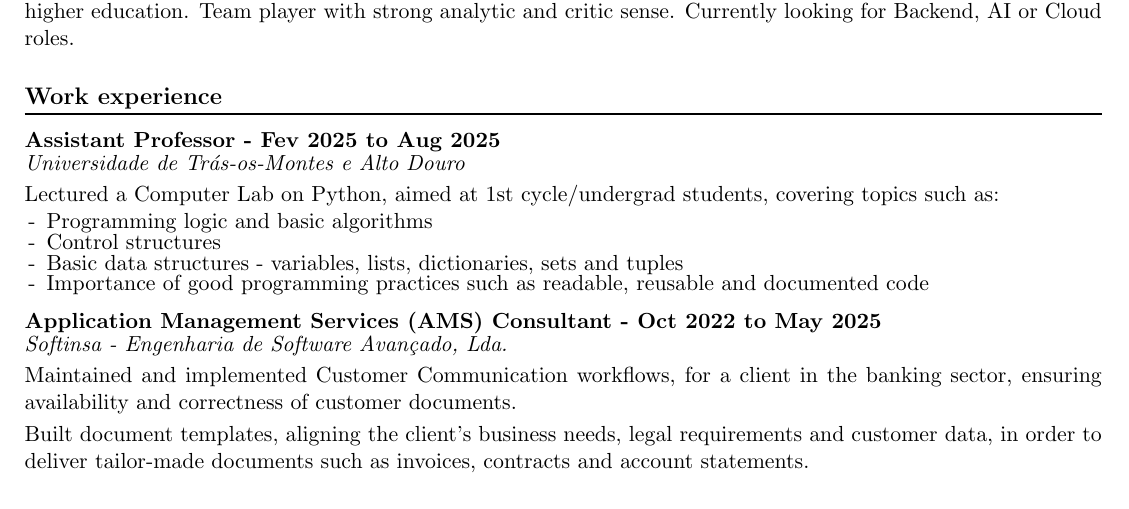
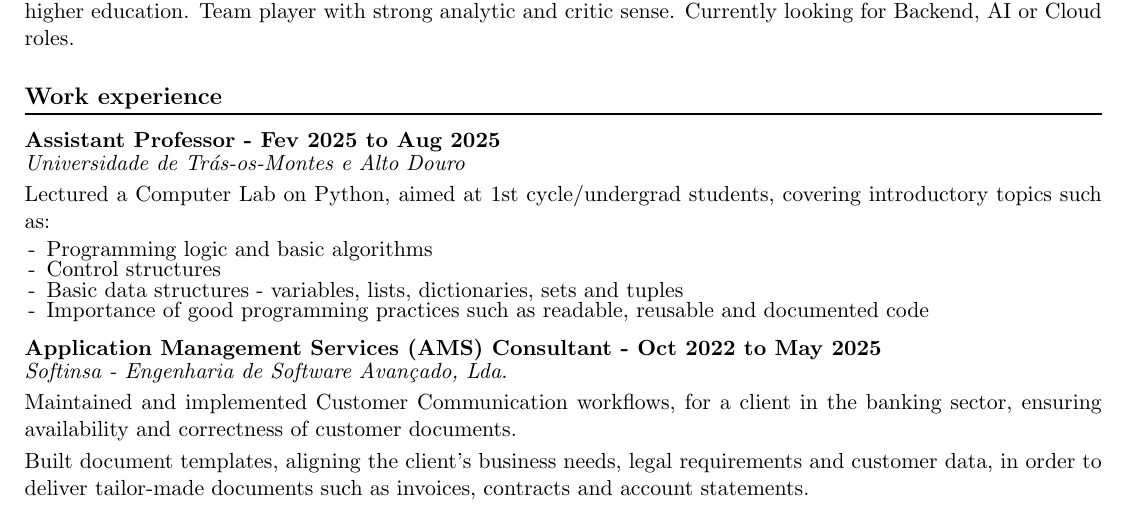
Before and after one commit to dfigueiredo31/dfigueiredo31, a LaTeX CV (output/resume.tex): part of the page, cut so that both start at the same text. Compiled offline with pdfLaTeX.

Commit message:
Compiled a new version of the resume

```diff
--- a/output/resume.tex
+++ b/output/resume.tex
@@ -111,7 +111,7 @@
     \emph{Universidade de Trás-os-Montes e Alto Douro}
 
     Lectured a Computer Lab on Python, aimed at 1st cycle/undergrad
-    students, covering topics such as:
+    students, covering introductory topics such as:
 
     \begin{itemize}
     \item
```
Also changed, not shown: output/resume.pdf.
